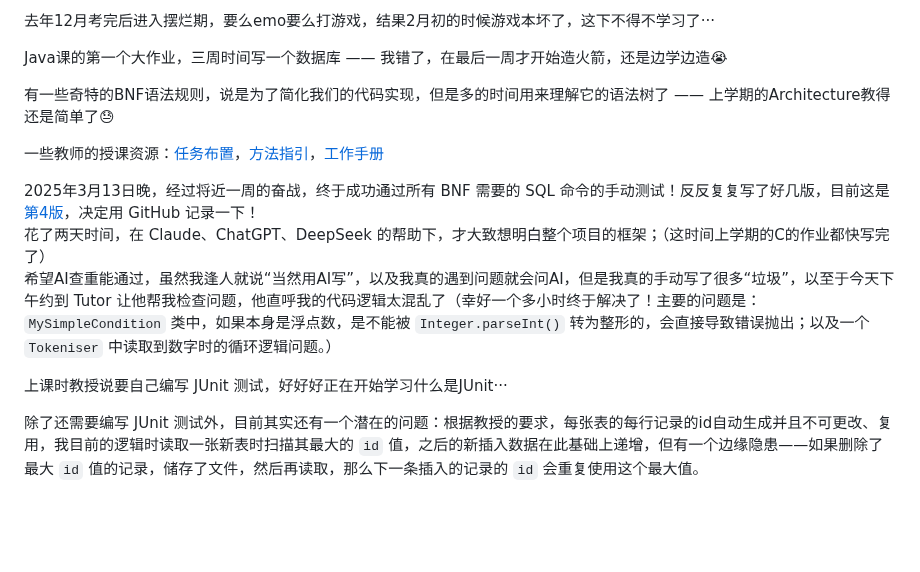
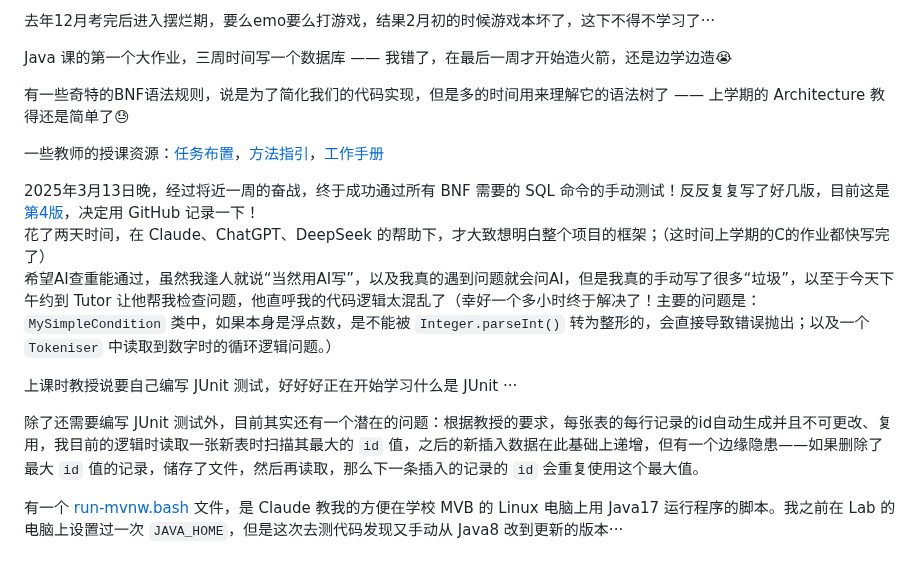
Before and after one commit to mdfcsC/My-Portfolio, a Markdown page: README.md, the part around one of its changes. Rendered like a GitHub page; blank space fills up the shorter version.

Commit message:
update description of database assignment of Java

```diff
--- a/README.md
+++ b/README.md
@@ -23,8 +25,8 @@ I added some functions beyond what was asked in the assignment, just for fun, or
 去年12月考完后进入摆烂期，要么emo要么打游戏，结果2月初的时候游戏本坏了，这下不得不学习了···
 
-Java课的第一个大作业，三周时间写一个数据库 —— 我错了，在最后一周才开始造火箭，还是边学边造😭
+Java 课的第一个大作业，三周时间写一个数据库 —— 我错了，在最后一周才开始造火箭，还是边学边造😭
 
-有一些奇特的BNF语法规则，说是为了简化我们的代码实现，但是多的时间用来理解它的语法树了 —— 上学期的Architecture教得还是简单了😓
+有一些奇特的BNF语法规则，说是为了简化我们的代码实现，但是多的时间用来理解它的语法树了 —— 上学期的 Architecture 教得还是简单了😓
 
 一些教师的授课资源：[任务布置](https://github.com/drslock/JAVA2024/blob/main/Weekly%20Briefings/07-DB-Briefing.pdf)，[方法指引](https://github.com/drslock/JAVA2024/blob/main/Weekly%20Briefings/08-DB-Implementation.pdf)，[工作手册](https://github.com/drslock/JAVA2024/tree/main/Weekly%20Workbooks/07%20DB%20assignment)
 
@@ -32,6 +34,8 @@ Java课的第一个大作业，三周时间写一个数据库 —— 我错了
 花了两天时间，在 Claude、ChatGPT、DeepSeek 的帮助下，才大致想明白整个项目的框架；（这时间上学期的C的作业都快写完了）
 希望AI查重能通过，虽然我逢人就说“当然用AI写”，以及我真的遇到问题就会问AI，但是我真的手动写了很多“垃圾”，以至于今天下午约到 Tutor 让他帮我检查问题，他直呼我的代码逻辑太混乱了（幸好一个多小时终于解决了！主要的问题是： `MySimpleCondition` 类中，如果本身是浮点数，是不能被 `Integer.parseInt()` 转为整形的，会直接导致错误抛出；以及一个 `Tokeniser` 中读取到数字时的循环逻辑问题。）
 
-上课时教授说要自己编写 JUnit 测试，好好好正在开始学习什么是JUnit···
+上课时教授说要自己编写 JUnit 测试，好好好正在开始学习什么是 JUnit ···
 
 除了还需要编写 JUnit 测试外，目前其实还有一个潜在的问题：根据教授的要求，每张表的每行记录的id自动生成并且不可更改、复用，我目前的逻辑时读取一张新表时扫描其最大的 `id` 值，之后的新插入数据在此基础上递增，但有一个边缘隐患——如果删除了最大 `id` 值的记录，储存了文件，然后再读取，那么下一条插入的记录的 `id` 会重复使用这个最大值。
+
+有一个 [run-mvnw.bash](./cw-db-3_4/run-mvnw.bash) 文件，是 Claude 教我的方便在学校 MVB 的 Linux 电脑上用 Java17 运行程序的脚本。我之前在 Lab 的电脑上设置过一次 `JAVA_HOME`，但是这次去测代码发现又手动从 Java8 改到更新的版本···
```
Also changed, not shown: other parts of README.md (+2 -0 lines).
